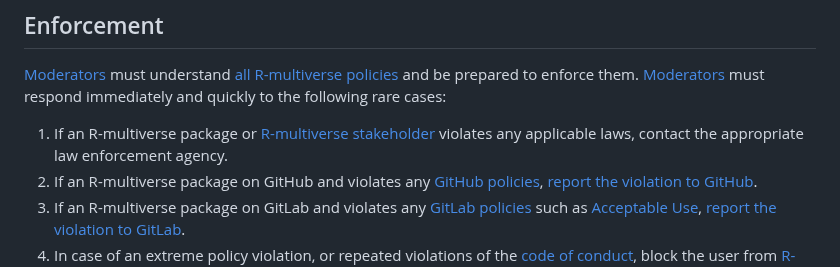
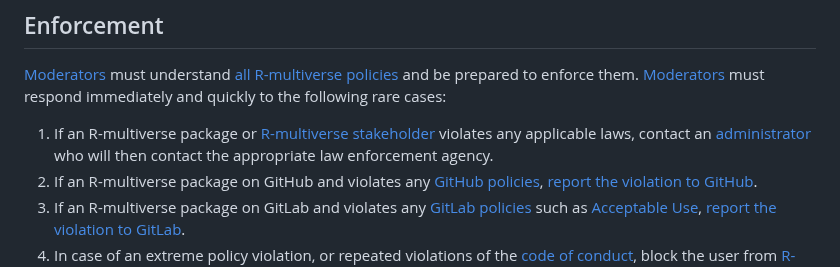
Before and after one commit to wlandau/r-multiverse.github.io, a Markdown page: moderators.md, the part around the change. GitHub-like rendering.

Commit message:
update response planP

```diff
--- a/moderators.md
+++ b/moderators.md
@@ -85,8 +85,7 @@ A [moderator](governance.md#moderator) may close an [issue](https://github.com/r
 [Moderators](governance.md#moderator) must understand [all R-multiverse policies](policies.md) and be prepared to enforce them.
 [Moderators](governance.md#moderator) must respond immediately and quickly to the following rare cases:
 
-1. If an R-multiverse package or [R-multiverse stakeholder](governance.md#r-multiverse-stakeholders) violates any applicable laws,
-  contact the appropriate law enforcement agency.
+1. If an R-multiverse package or [R-multiverse stakeholder](governance.md#r-multiverse-stakeholders) violates any applicable laws, contact an [administrator](team.md#administrators) who will then contact the appropriate law enforcement agency.
 2. If an R-multiverse package on GitHub and violates any [GitHub policies](https://docs.github.com/en/site-policy),
   [report the violation to GitHub](https://docs.github.com/en/communities/maintaining-your-safety-on-github/reporting-abuse-or-spam).
 3. If an R-multiverse package on GitLab and violates any [GitLab policies](https://handbook.gitlab.com/handbook/legal/#gitlab-policies)
```
